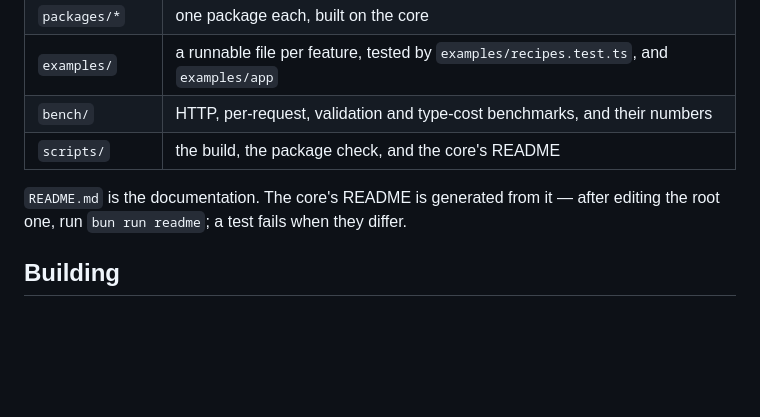
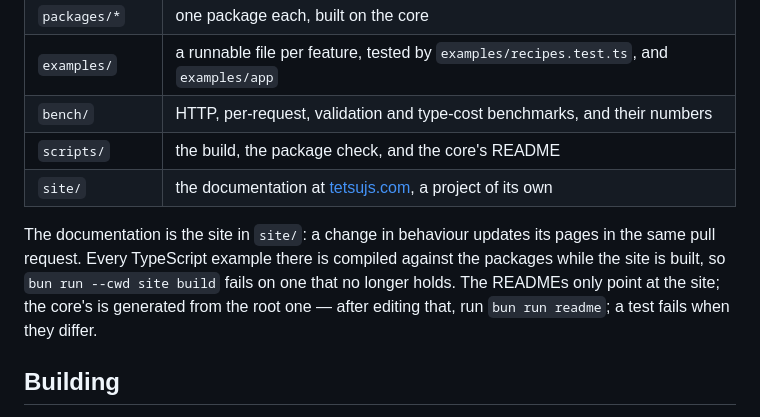
Before and after one commit to tetsujs/tetsu, a Markdown page: CONTRIBUTING.md, the part around the change. Rendered like a GitHub page; blank space fills up the shorter version.

Commit message:
say the site is the documentation
CONTRIBUTING called the README the documentation; since the READMEs point at the site, it now lists site/ and says a change in behaviour updates its pages, whose examples the site's build compiles.

```diff
--- a/CONTRIBUTING.md
+++ b/CONTRIBUTING.md
@@ -44,10 +44,14 @@ older compiler; CI does it for every TypeScript version it supports.
 | `examples/` | a runnable file per feature, tested by `examples/recipes.test.ts`, and `examples/app` |
 | `bench/` | HTTP, per-request, validation and type-cost benchmarks, and their numbers |
 | `scripts/` | the build, the package check, and the core's README |
+| `site/` | the documentation at [tetsujs.com](https://tetsujs.com), a project of its own |
 
-`README.md` is the documentation. The core's README is generated from it —
-after editing the root one, run `bun run readme`; a test fails when they
-differ.
+The documentation is the site in `site/`: a change in behaviour updates its
+pages in the same pull request. Every TypeScript example there is compiled
+against the packages while the site is built, so `bun run --cwd site build`
+fails on one that no longer holds. The READMEs only point at the site; the
+core's is generated from the root one — after editing that, run
+`bun run readme`; a test fails when they differ.
 
 ## Building
 
```
